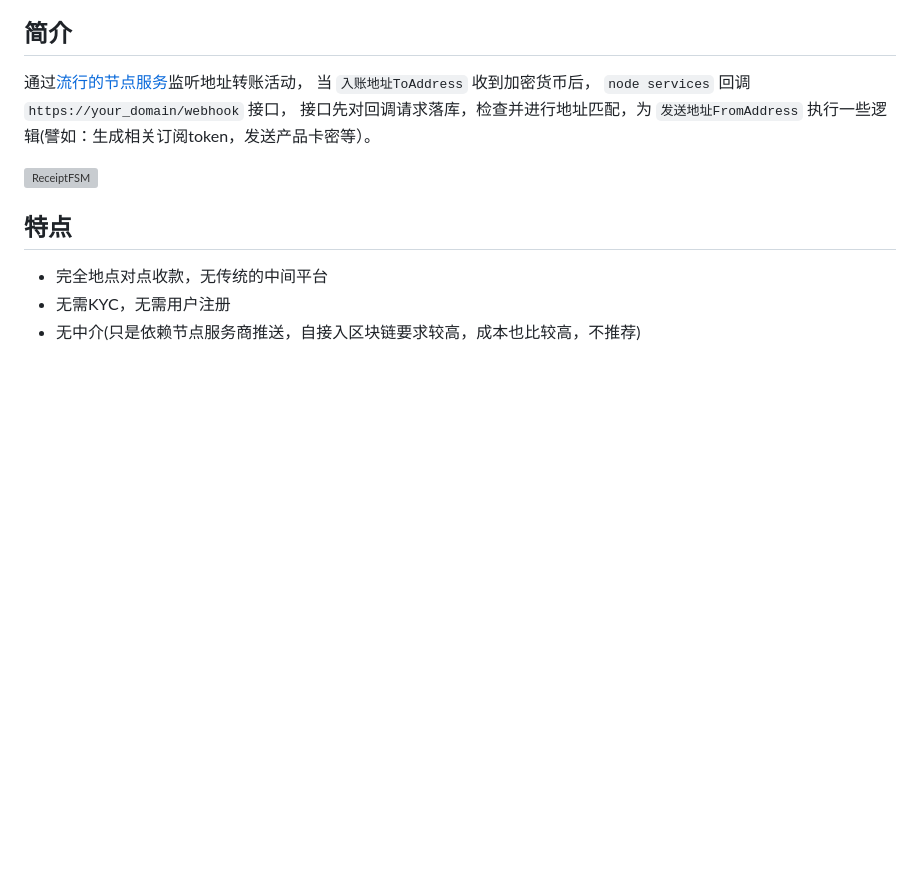
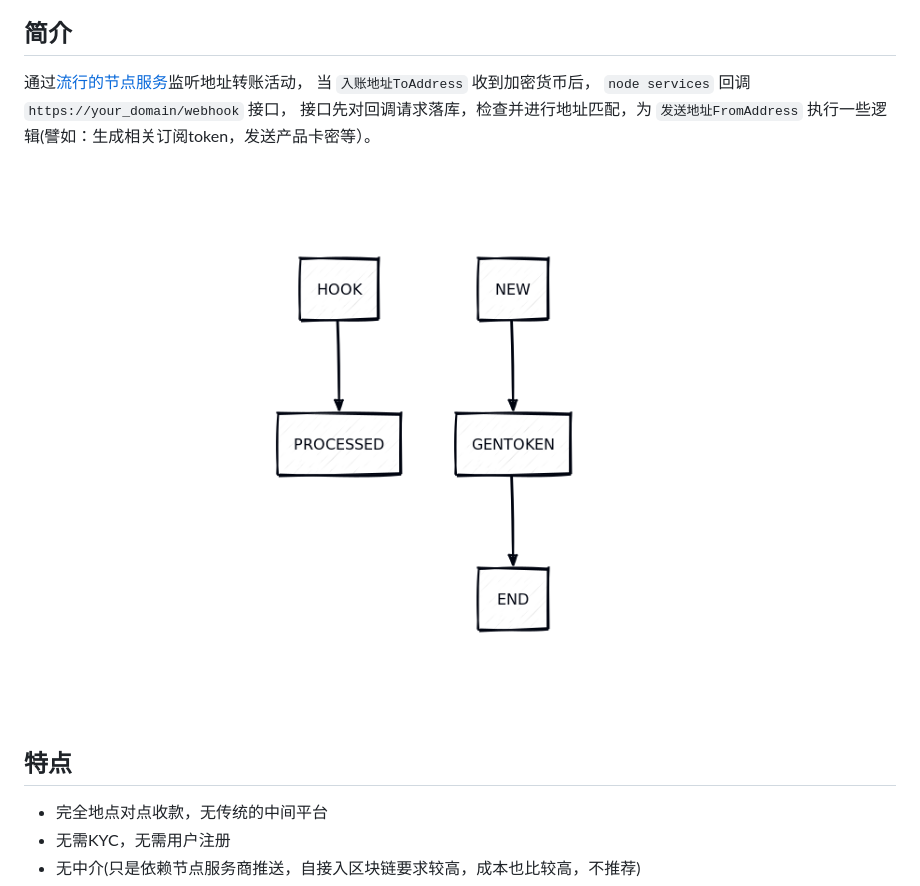
Before and after one commit to HEUDavid/auto-receive-crypto-pay, a Markdown page: README.md, the part around the change. Drawn GitHub-style; pictures changed too: docs/assets/receipt.png (added); blank space fills up the shorter version; grey boxes are pictures that could not be loaded.

Commit message:
init

```diff
--- a/README.md
+++ b/README.md
@@ -8,8 +8,7 @@
 接口先对回调请求落库，检查并进行地址匹配，为 `发送地址FromAddress` 执行一些逻辑(譬如：生成相关订阅token，发送产品卡密等）。
 
 
-![ReceiptFSM](https://github.com/HEUDavid/auto-receive-crypto-pay/blob/main/docs/assets/receipt.svg?raw=true)
-
+![ReceiptFSM](./docs/assets/receipt.png)
 
 ## 特点
 - 完全地点对点收款，无传统的中间平台
```
